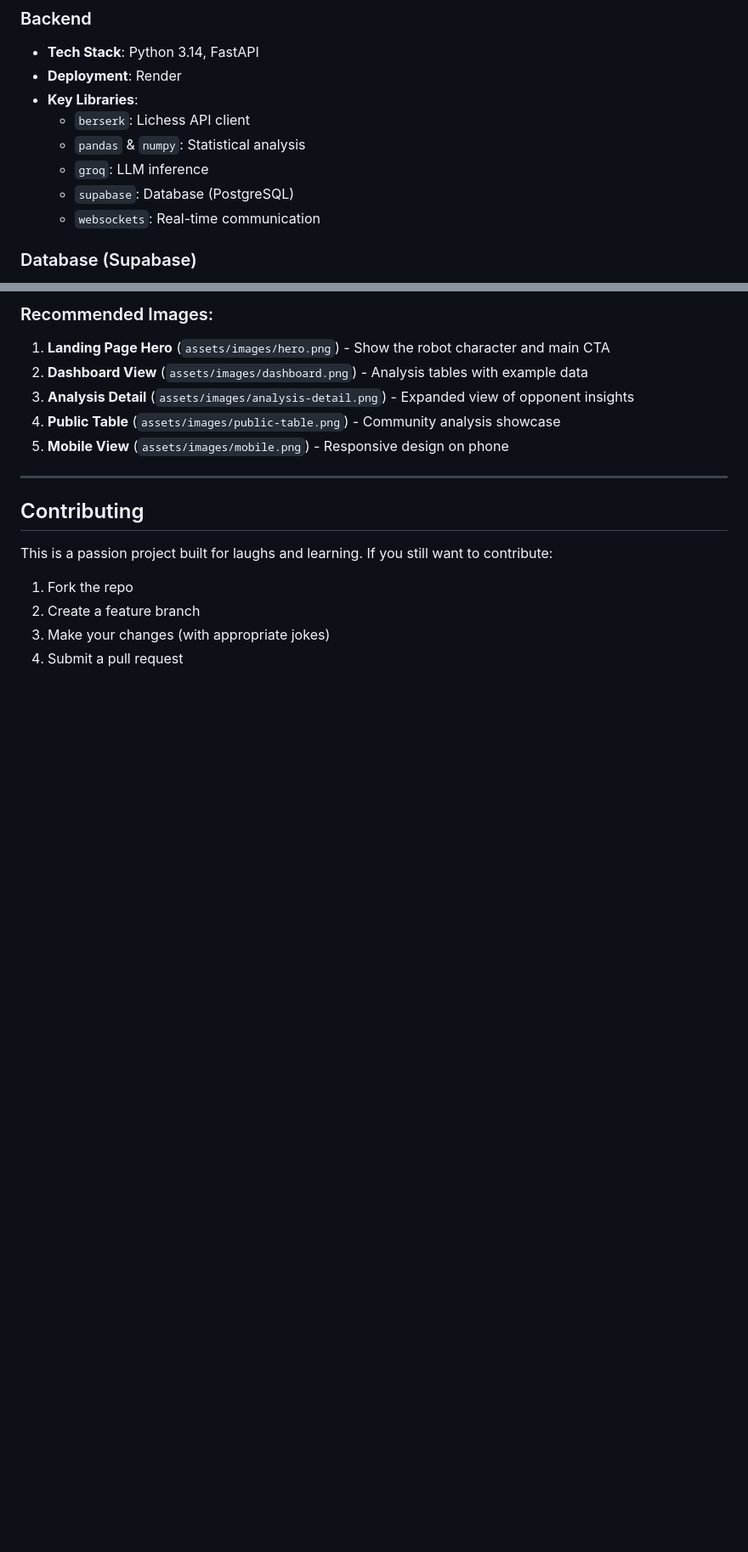
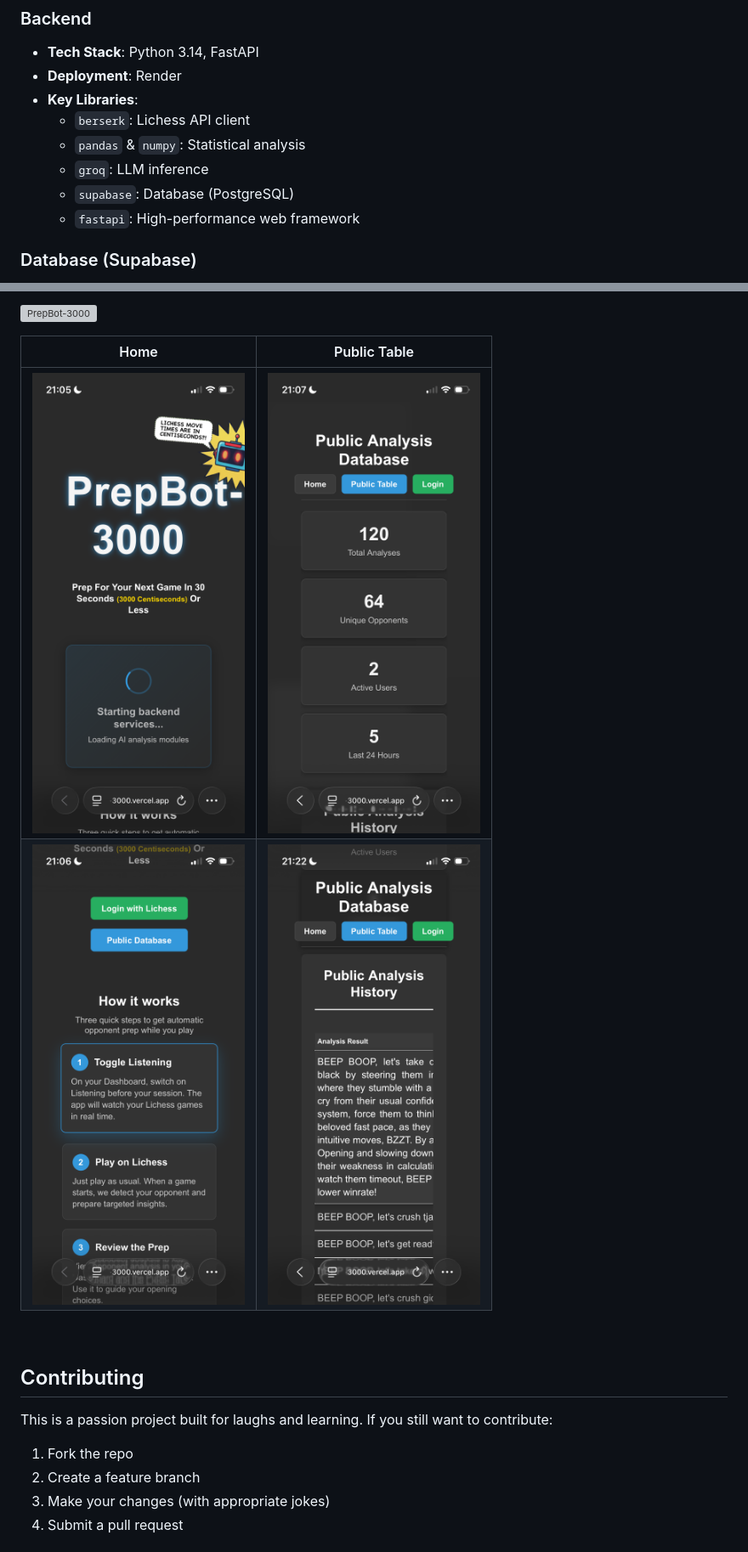
Before and after one commit to tjayada/PrepBot-3000, a Markdown page: README.md, 2 parts joined by grey strips. Shown: that part at 85% size. Rendered like a GitHub page; pictures changed too: images/screenshot-home-mobile-1.png (added), images/screenshot-home-mobile-2.png (added), images/screenshot-public-table-mobile-1.png (added); blank space fills up the shorter version; grey boxes are pictures that could not be loaded.

Commit message:
fixed logout related errors and added app screenshots to readme

```diff
--- a/README.md
+++ b/README.md
@@ -158,7 +153,7 @@ Results appear in interactive tables on the dashboard
   - `pandas` & `numpy`: Statistical analysis
   - `groq`: LLM inference
   - `supabase`: Database (PostgreSQL)
-  - `websockets`: Real-time communication
+  - `fastapi`: High-performance web framework
 
 ### Database (Supabase)
 - **users**: Authentication, session management
@@ -275,12 +284,21 @@ prepbot-3000/
 
-### Recommended Images:
-1. **Landing Page Hero** (`assets/images/hero.png`) - Show the robot character and main CTA
-2. **Dashboard View** (`assets/images/dashboard.png`) - Analysis tables with example data
-3. **Analysis Detail** (`assets/images/analysis-detail.png`) - Expanded view of opponent insights
-4. **Public Table** (`assets/images/public-table.png`) - Community analysis showcase
-5. **Mobile View** (`assets/images/mobile.png`) - Responsive design on phone
+<img
+	  src="images/screenshot-dashboard.png"
+	  alt="PrepBot-3000"
+	  height="50%"
+	/>
 
----
+
+
+
+| Home | Public Table |
+|:---------:|:--------:|
+| <img src="images/screenshot-home-mobile-1.png" width="250"/> | <img src="images/screenshot-public-table-mobile-1.png" width="250"/> |
+| <img src="images/screenshot-home-mobile-2.png" width="250"/> | <img src="images/screenshot-public-table-mobile-2.png" width="250"/> |
+
+
+<br>
+
 
 ## Contributing
 
```
Also changed, not shown: other parts of README.md (+31 -22 lines), 3 other files.
